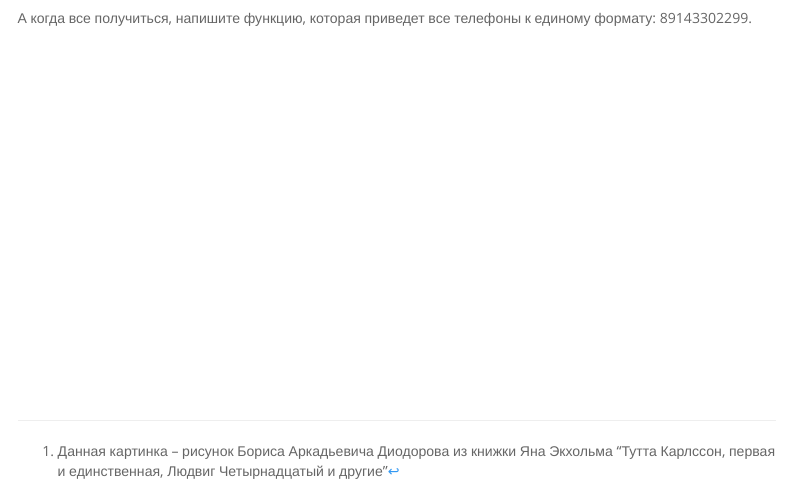
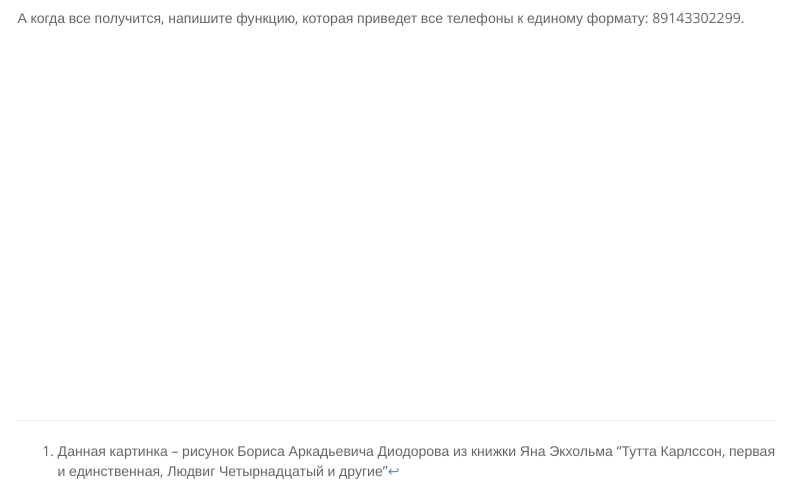
Before and after one commit to agricolamz/2018_FE_R_statistics, an R Markdown document (Lab_6.Rmd): the page in a window 1100 px wide, from 11870 px down. Rendered offline with R 4.5, knitr and Pandoc, with nearby package versions; some code elsewhere in the file could not run offline; menus at the side of the page are left out; long lines of code are wrapped.

Commit message:
correct lecture 6.

````diff
--- a/Lab_6.Rmd
+++ b/Lab_6.Rmd
@@ -308,6 +308,6 @@ quest %>%
   theme_bw()
 ```
 
-А когда все получиться, напишите функцию, которая приведет все телефоны к единому формату: 89143302299.
+А когда все получится, напишите функцию, которая приведет все телефоны к единому формату: 89143302299.
 
 <div class="parallax"></div>
````
Also changed, not shown: 1 other file.
